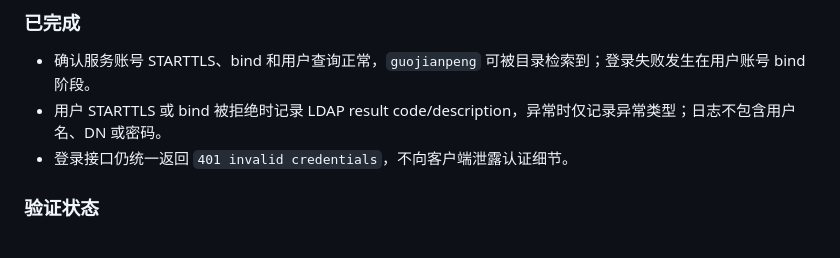
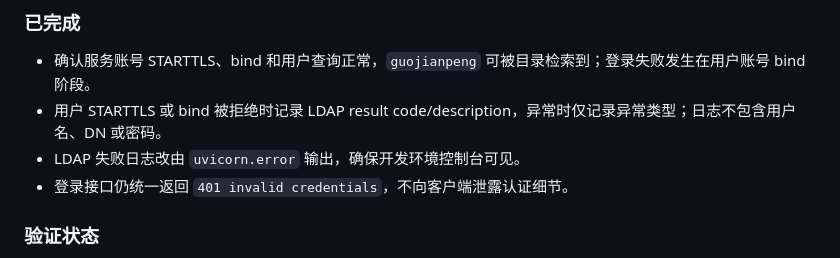
Before and after one commit to Dapeng960208/DiskPulse, a Markdown page: docs/tracking/current-release.md, the part around the change. Rendered like a GitHub page.

```diff
--- a/docs/tracking/current-release.md
+++ b/docs/tracking/current-release.md
@@ -6,6 +6,7 @@
 
 - 确认服务账号 STARTTLS、bind 和用户查询正常，`guojianpeng` 可被目录检索到；登录失败发生在用户账号 bind 阶段。
 - 用户 STARTTLS 或 bind 被拒绝时记录 LDAP result code/description，异常时仅记录异常类型；日志不包含用户名、DN 或密码。
+- LDAP 失败日志改由 `uvicorn.error` 输出，确保开发环境控制台可见。
 - 登录接口仍统一返回 `401 invalid credentials`，不向客户端泄露认证细节。
 
 ### 验证状态
```
Also changed, not shown: docs/tracking/error-log.md (+3 -3 lines).
